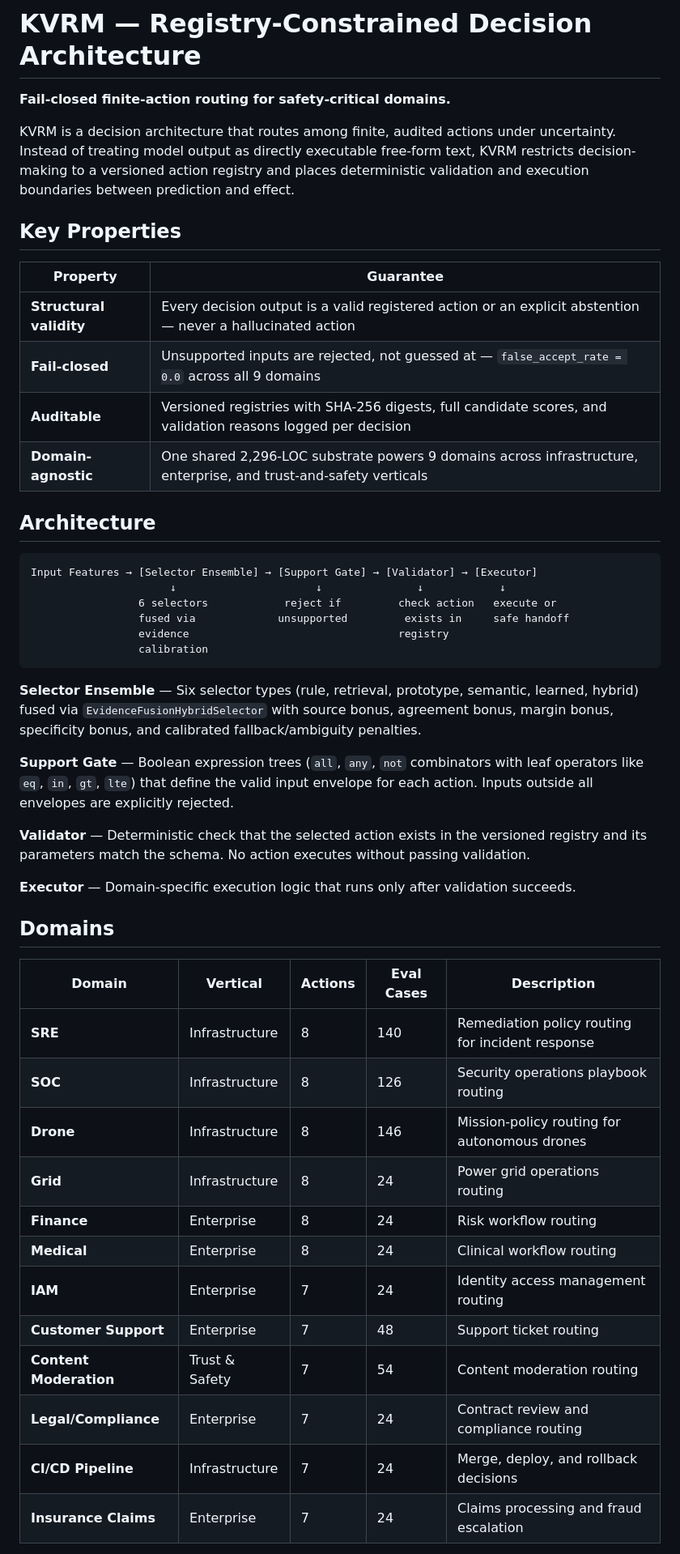
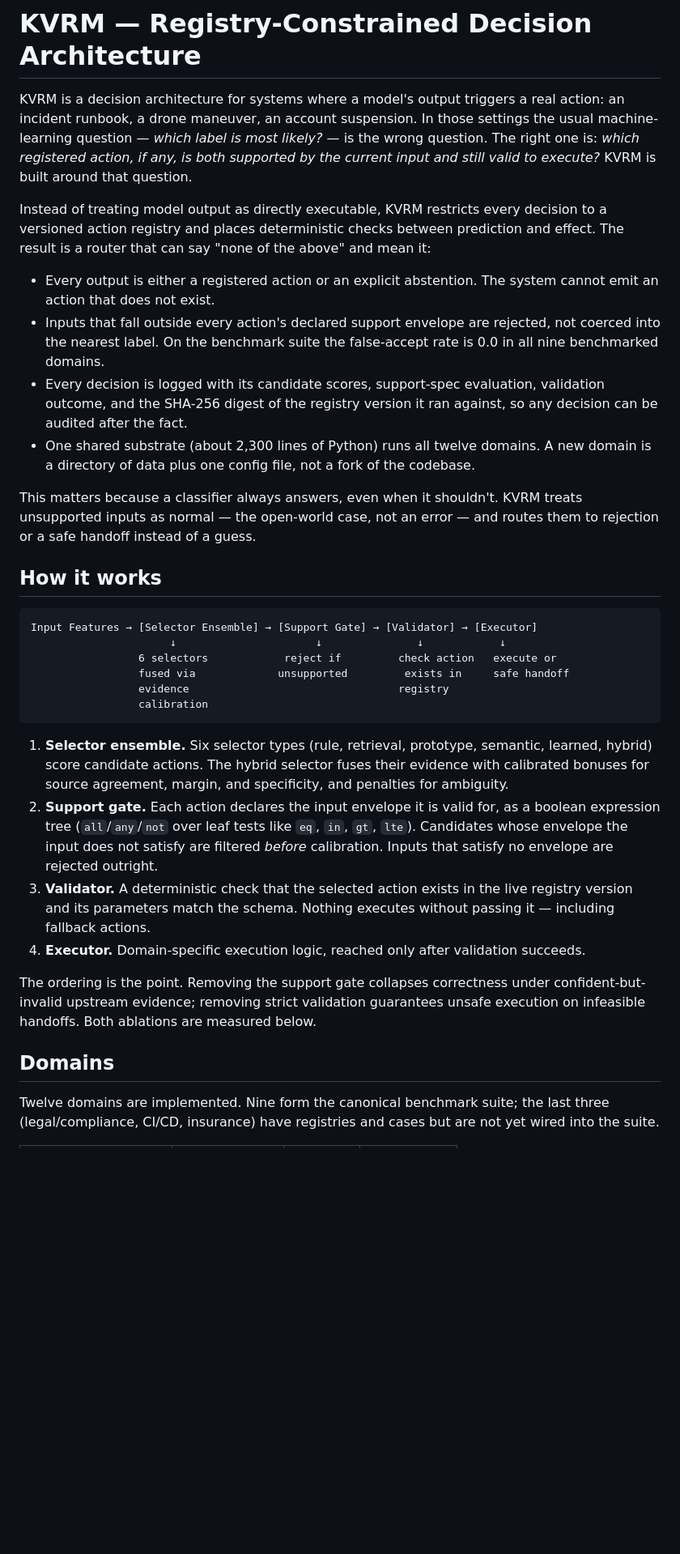
Before and after one commit to robertcprice/KVRM, a Markdown page: README.md, the part around one of its changes. Shown at 81% size. GitHub-like rendering; blank space fills up the shorter version.

````diff
--- a/README.md
+++ b/README.md
@@ -1,19 +1,34 @@
 # KVRM — Registry-Constrained Decision Architecture
 
-**Fail-closed finite-action routing for safety-critical domains.**
+KVRM is a decision architecture for systems where a model's output triggers a
+real action: an incident runbook, a drone maneuver, an account suspension. In
+those settings the usual machine-learning question — *which label is most
+likely?* — is the wrong question. The right one is: *which registered action,
+if any, is both supported by the current input and still valid to execute?*
+KVRM is built around that question.
 
-KVRM is a decision architecture that routes among finite, audited actions under uncertainty. Instead of treating model output as directly executable free-form text, KVRM restricts decision-making to a versioned action registry and places deterministic validation and execution boundaries between prediction and effect.
+Instead of treating model output as directly executable, KVRM restricts every
+decision to a versioned action registry and places deterministic checks between
+prediction and effect. The result is a router that can say "none of the above"
+and mean it:
 
-## Key Properties
+- Every output is either a registered action or an explicit abstention. The
+  system cannot emit an action that does not exist.
+- Inputs that fall outside every action's declared support envelope are
+  rejected, not coerced into the nearest label. On the benchmark suite the
+  false-accept rate is 0.0 in all nine benchmarked domains.
+- Every decision is logged with its candidate scores, support-spec evaluation,
+  validation outcome, and the SHA-256 digest of the registry version it ran
+  against, so any decision can be audited after the fact.
+- One shared substrate (about 2,300 lines of Python) runs all twelve domains.
+  A new domain is a directory of data plus one config file, not a fork of the
+  codebase.
 
-| Property | Guarantee |
-|---|---|
-| **Structural validity** | Every decision output is a valid registered action or an explicit abstention — never a hallucinated action |
-| **Fail-closed** | Unsupported inputs are rejected, not guessed at — `false_accept_rate = 0.0` across all 9 domains |
-| **Auditable** | Versioned registries with SHA-256 digests, full candidate scores, and validation reasons logged per decision |
-| **Domain-agnostic** | One shared 2,296-LOC substrate powers 9 domains across infrastructure, enterprise, and trust-and-safety verticals |
+This matters because a classifier always answers, even when it shouldn't. KVRM
+treats unsupported inputs as normal — the open-world case, not an error — and
+routes them to rejection or a safe handoff instead of a guess.
 
-## Architecture
+## How it works
 
 ```
 Input Features → [Selector Ensemble] → [Support Gate] → [Validator] → [Executor]
@@ -24,28 +39,29 @@ Input Features → [Selector Ensemble] → [Support Gate] → [Validator] → [E
                  calibration
 ```
 
-**Selector Ensemble** — Six selector types (rule, retrieval, prototype, semantic, learned, hybrid) fused via `EvidenceFusionHybridSelector` with source bonus, agreement bonus, margin bonus, specificity bonus, and calibrated fallback/ambiguity penalties.
+1. **Selector ensemble.** Six selector types (rule, retrieval, prototype,
+   semantic, learned, hybrid) score candidate actions. The hybrid selector
+   fuses their evidence with calibrated bonuses for source agreement, margin,
+   and specificity, and penalties for ambiguity.
+2. **Support gate.** Each action declares the input envelope it is valid for,
+   as a boolean expression tree (`all`/`any`/`not` over leaf tests like `eq`,
+   `in`, `gt`, `lte`). Candidates whose envelope the input does not satisfy are
+   filtered *before* calibration. Inputs that satisfy no envelope are rejected
+   outright.
+3. **Validator.** A deterministic check that the selected action exists in the
+   live registry version and its parameters match the schema. Nothing executes
+   without passing it — including fallback actions.
+4. **Executor.** Domain-specific execution logic, reached only after
+   validation succeeds.
 
-**Support Gate** — Boolean expression trees (`all`, `any`, `not` combinators with leaf operators like `eq`, `in`, `gt`, `lte`) that define the valid input envelope for each action. Inputs outside all envelopes are explicitly rejected.
-
-**Validator** — Deterministic check that the selected action exists in the versioned registry and its parameters match the schema. No action executes without passing validation.
-
-**Executor** — Domain-specific execution logic that runs only after validation succeeds.
+The ordering is the point. Removing the support gate collapses correctness
+under confident-but-invalid upstream evidence; removing strict validation
+guarantees unsafe execution on infeasible handoffs. Both ablations are
+measured below.
 
 ## Domains
 
-| Domain | Vertical | Actions | Eval Cases | Description |
-|---|---|---|---|---|
-| **SRE** | Infrastructure | 8 | 140 | Remediation policy routing for incident response |
-| **SOC** | Infrastructure | 8 | 126 | Security operations playbook routing |
-| **Drone** | Infrastructure | 8 | 146 | Mission-policy routing for autonomous drones |
-| **Grid** | Infrastructure | 8 | 24 | Power grid operations routing |
-| **Finance** | Enterprise | 8 | 24 | Risk workflow routing |
-| **Medical** | Enterprise | 8 | 24 | Clinical workflow routing |
-| **IAM** | Enterprise | 7 | 24 | Identity access management routing |
-| **Customer Support** | Enterprise | 7 | 48 | Support ticket routing |
-| **Content Moderation** | Trust & Safety | 7 | 54 | Content moderation routing |
-| **Legal/Compliance** | Enterprise | 7 | 24 | Contract review and compliance routing |
-| **CI/CD Pipeline** | Infrastructure | 7 | 24 | Merge, deploy, and rollback decisions |
-| **Insurance Claims** | Enterprise | 7 | 24 | Claims processing and fraud escalation |
+Twelve domains are implemented. Nine form the canonical benchmark suite; the
+last three (legal/compliance, CI/CD, insurance) have registries and cases but
+are not yet wired into the suite.
 
````
Also changed, not shown: other parts of README.md (+151 -132 lines), docs/papers/KVRM_PUBLICATION_APPENDIX.md (+1 -1 lines).
